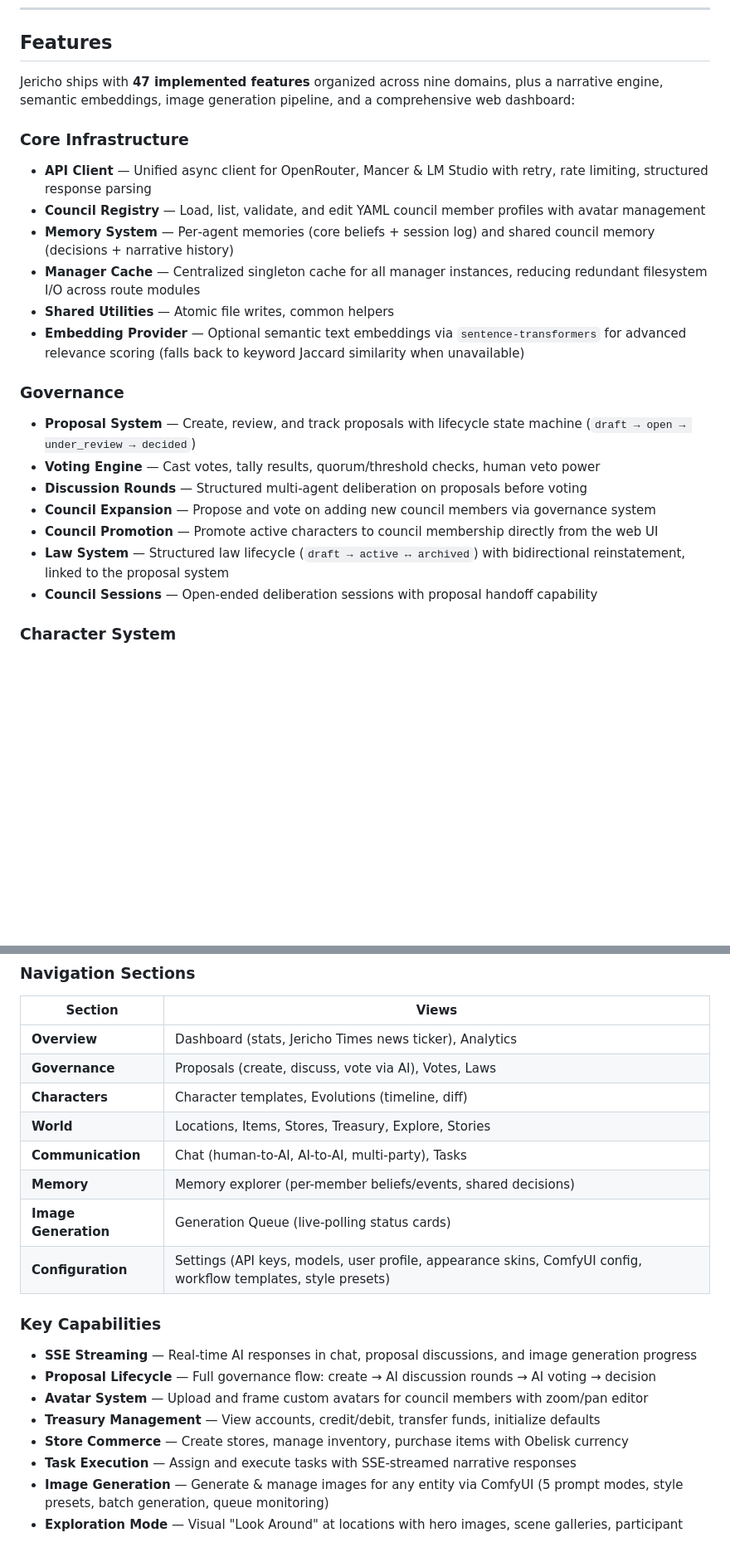
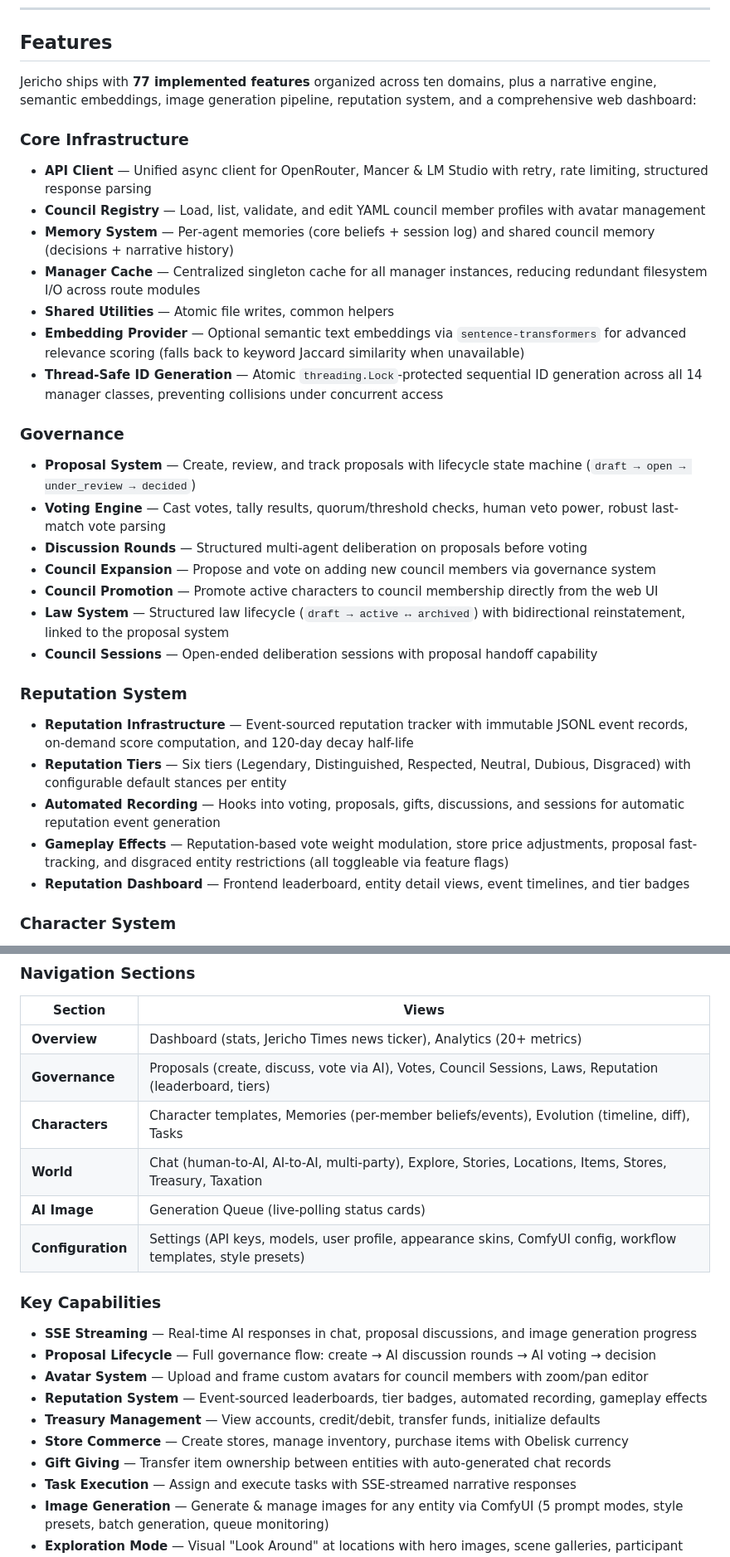
Before and after one commit to wanderlush3/Jericho-AI-Council, a Markdown page: README.md, 2 parts joined by grey strips. Shown at 83% size. Rendered like a GitHub page; blank space fills up the shorter version.

```diff
--- a/README.md
+++ b/README.md
@@ -39,7 +39,7 @@ Council member profiles are defined as YAML files in `council/members/`. Each pr
 
 ## Features
 
-Jericho ships with **47 implemented features** organized across nine domains, plus a narrative engine, semantic embeddings, image generation pipeline, and a comprehensive web dashboard:
+Jericho ships with **77 implemented features** organized across ten domains, plus a narrative engine, semantic embeddings, image generation pipeline, reputation system, and a comprehensive web dashboard:
 
 ### Core Infrastructure
 - **API Client** — Unified async client for OpenRouter, Mancer & LM Studio with retry, rate limiting, structured response parsing
@@ -48,15 +48,23 @@ Jericho ships with **47 implemented features** organized across nine domains, pl
 - **Manager Cache** — Centralized singleton cache for all manager instances, reducing redundant filesystem I/O across route modules
 - **Shared Utilities** — Atomic file writes, common helpers
 - **Embedding Provider** — Optional semantic text embeddings via `sentence-transformers` for advanced relevance scoring (falls back to keyword Jaccard similarity when unavailable)
+- **Thread-Safe ID Generation** — Atomic `threading.Lock`-protected sequential ID generation across all 14 manager classes, preventing collisions under concurrent access
 
 ### Governance
 - **Proposal System** — Create, review, and track proposals with lifecycle state machine (`draft → open → under_review → decided`)
-- **Voting Engine** — Cast votes, tally results, quorum/threshold checks, human veto power
+- **Voting Engine** — Cast votes, tally results, quorum/threshold checks, human veto power, robust last-match vote parsing
 - **Discussion Rounds** — Structured multi‑agent deliberation on proposals before voting
 - **Council Expansion** — Propose and vote on adding new council members via governance system
 - **Council Promotion** — Promote active characters to council membership directly from the web UI
 - **Law System** — Structured law lifecycle (`draft → active ↔ archived`) with bidirectional reinstatement, linked to the proposal system
 - **Council Sessions** — Open‑ended deliberation sessions with proposal handoff capability
+
+### Reputation System
+- **Reputation Infrastructure** — Event-sourced reputation tracker with immutable JSONL event records, on-demand score computation, and 120-day decay half-life
+- **Reputation Tiers** — Six tiers (Legendary, Distinguished, Respected, Neutral, Dubious, Disgraced) with configurable default stances per entity
+- **Automated Recording** — Hooks into voting, proposals, gifts, discussions, and sessions for automatic reputation event generation
+- **Gameplay Effects** — Reputation-based vote weight modulation, store price adjustments, proposal fast-tracking, and disgraced entity restrictions (all toggleable via feature flags)
+- **Reputation Dashboard** — Frontend leaderboard, entity detail views, event timelines, and tier badges
 
 ### Character System
 - **Character Templates** — Structured format for AI character definitions with traits, backstory, and prompts
@@ -176,13 +190,11 @@ Then open **http://127.0.0.1:8080** in your browser. The dashboard provides a da
 
 | Section | Views |
 |---------|-------|
-| **Overview** | Dashboard (stats, Jericho Times news ticker), Analytics |
-| **Governance** | Proposals (create, discuss, vote via AI), Votes, Laws |
-| **Characters** | Character templates, Evolutions (timeline, diff) |
-| **World** | Locations, Items, Stores, Treasury, Explore, Stories |
-| **Communication** | Chat (human-to-AI, AI-to-AI, multi-party), Tasks |
-| **Memory** | Memory explorer (per-member beliefs/events, shared decisions) |
-| **Image Generation** | Generation Queue (live-polling status cards) |
+| **Overview** | Dashboard (stats, Jericho Times news ticker), Analytics (20+ metrics) |
+| **Governance** | Proposals (create, discuss, vote via AI), Votes, Council Sessions, Laws, Reputation (leaderboard, tiers) |
+| **Characters** | Character templates, Memories (per-member beliefs/events), Evolution (timeline, diff), Tasks |
+| **World** | Chat (human-to-AI, AI-to-AI, multi-party), Explore, Stories, Locations, Items, Stores, Treasury, Taxation |
+| **AI Image** | Generation Queue (live-polling status cards) |
 | **Configuration** | Settings (API keys, models, user profile, appearance skins, ComfyUI config, workflow templates, style presets) |
 
 ### Key Capabilities
@@ -190,8 +202,10 @@ Then open **http://127.0.0.1:8080** in your browser. The dashboard provides a da
 - **SSE Streaming** — Real-time AI responses in chat, proposal discussions, and image generation progress
 - **Proposal Lifecycle** — Full governance flow: create → AI discussion rounds → AI voting → decision
 - **Avatar System** — Upload and frame custom avatars for council members with zoom/pan editor
+- **Reputation System** — Event-sourced leaderboards, tier badges, automated recording, gameplay effects
 - **Treasury Management** — View accounts, credit/debit, transfer funds, initialize defaults
 - **Store Commerce** — Create stores, manage inventory, purchase items with Obelisk currency
+- **Gift Giving** — Transfer item ownership between entities with auto-generated chat records
 - **Task Execution** — Assign and execute tasks with SSE-streamed narrative responses
 - **Image Generation** — Generate & manage images for any entity via ComfyUI (5 prompt modes, style presets, batch generation, queue monitoring)
 - **Exploration Mode** — Visual "Look Around" at locations with hero images, scene galleries, participant selection, and interactive chat
```
Also changed, not shown: other parts of README.md (+61 -16 lines).
